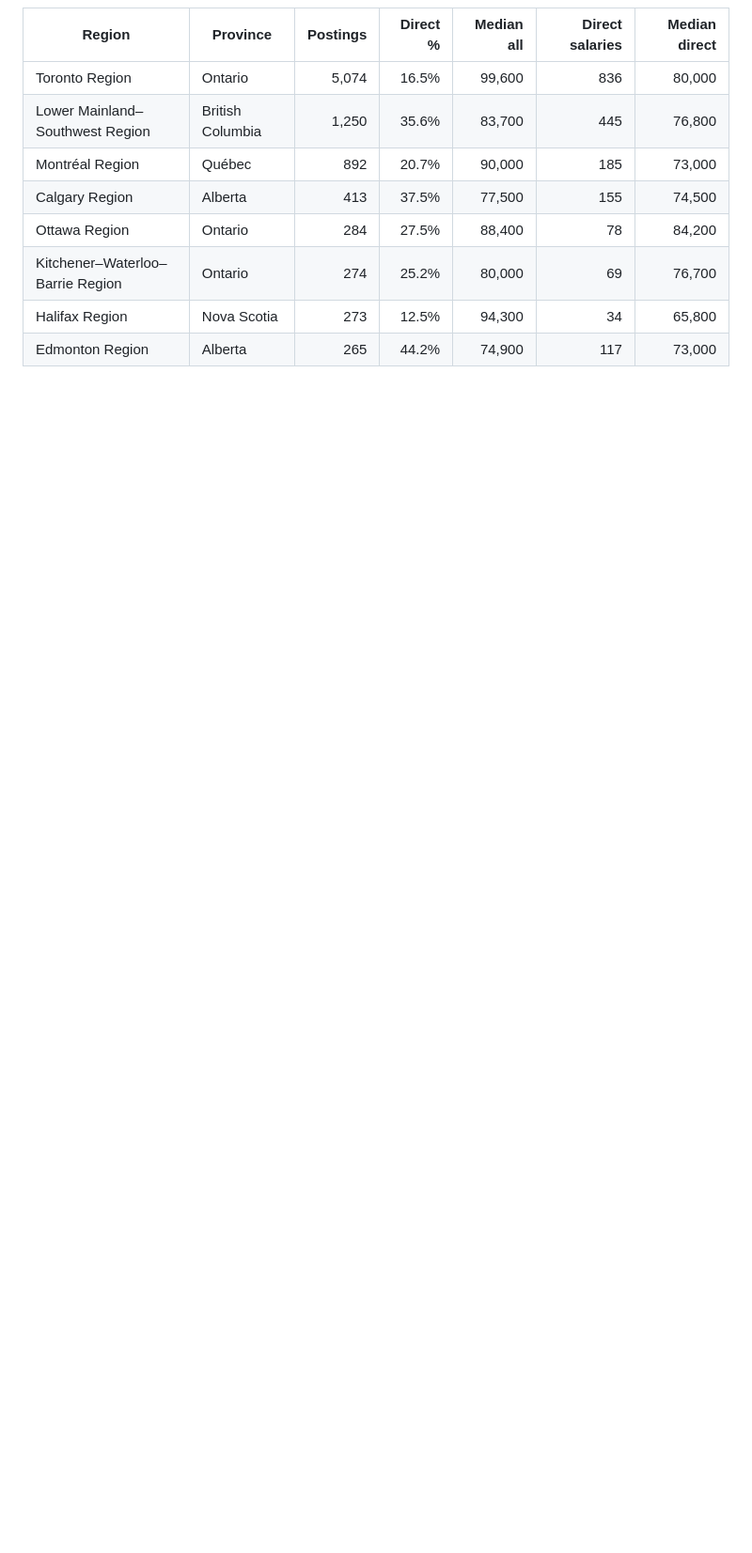
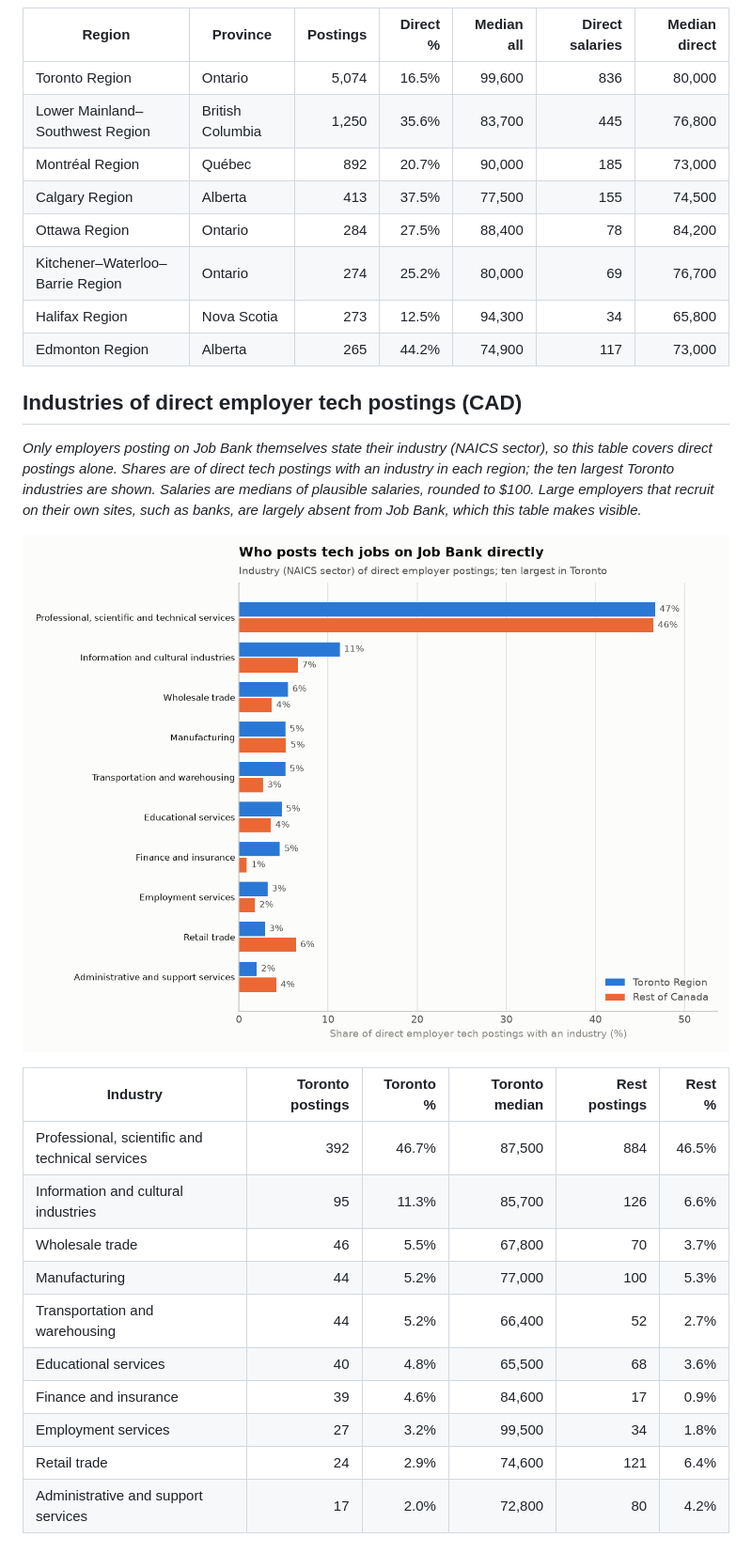
Before and after one commit to jonahernan99/toronto-tech-job-market, a Markdown page: reports/summary.md, the part around one of its changes. Shown at 94% size. GitHub-like rendering; pictures changed too: reports/figures/direct_industries.png (added); blank space fills up the shorter version.

```diff
--- a/reports/summary.md
+++ b/reports/summary.md
@@ -178,3 +178,22 @@ _The eight economic regions with the most distinct tech postings, chosen by that
 | Halifax Region | Nova Scotia | 273 | 12.5% | 94,300 | 34 | 65,800 |
 | Edmonton Region | Alberta | 265 | 44.2% | 74,900 | 117 | 73,000 |
 
+## Industries of direct employer tech postings (CAD)
+
+_Only employers posting on Job Bank themselves state their industry (NAICS sector), so this table covers direct postings alone. Shares are of direct tech postings with an industry in each region; the ten largest Toronto industries are shown. Salaries are medians of plausible salaries, rounded to $100. Large employers that recruit on their own sites, such as banks, are largely absent from Job Bank, which this table makes visible._
+
+![Industries of direct employer tech postings (CAD)](figures/direct_industries.png)
+
+| Industry | Toronto postings | Toronto % | Toronto median | Rest postings | Rest % |
+| --- | ---: | ---: | ---: | ---: | ---: |
+| Professional, scientific and technical services | 392 | 46.7% | 87,500 | 884 | 46.5% |
+| Information and cultural industries | 95 | 11.3% | 85,700 | 126 | 6.6% |
+| Wholesale trade | 46 | 5.5% | 67,800 | 70 | 3.7% |
+| Manufacturing | 44 | 5.2% | 77,000 | 100 | 5.3% |
+| Transportation and warehousing | 44 | 5.2% | 66,400 | 52 | 2.7% |
+| Educational services | 40 | 4.8% | 65,500 | 68 | 3.6% |
+| Finance and insurance | 39 | 4.6% | 84,600 | 17 | 0.9% |
+| Employment services | 27 | 3.2% | 99,500 | 34 | 1.8% |
+| Retail trade | 24 | 2.9% | 74,600 | 121 | 6.4% |
+| Administrative and support services | 17 | 2.0% | 72,800 | 80 | 4.2% |
+
```
Also changed, not shown: other parts of reports/summary.md (+16 -1 lines).
